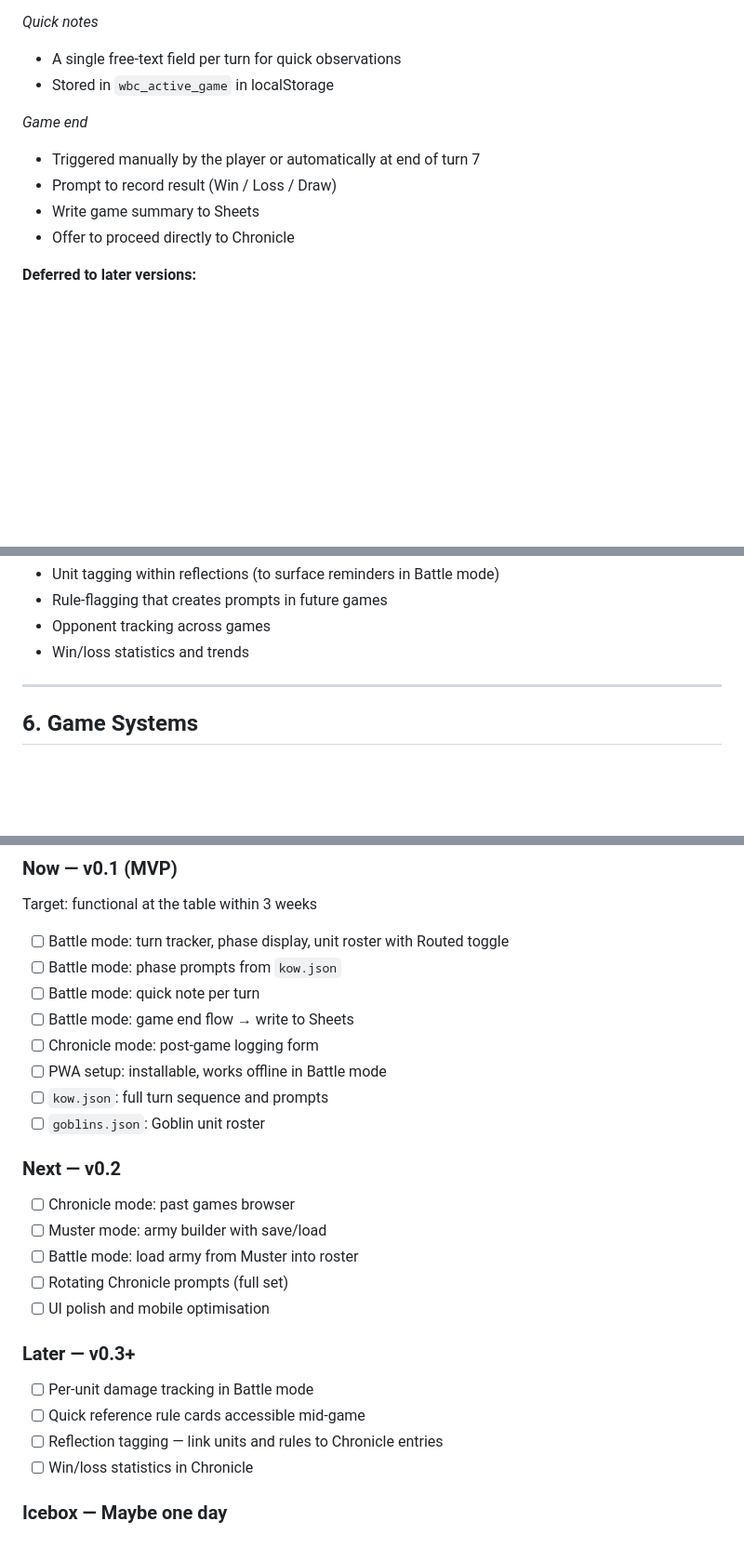
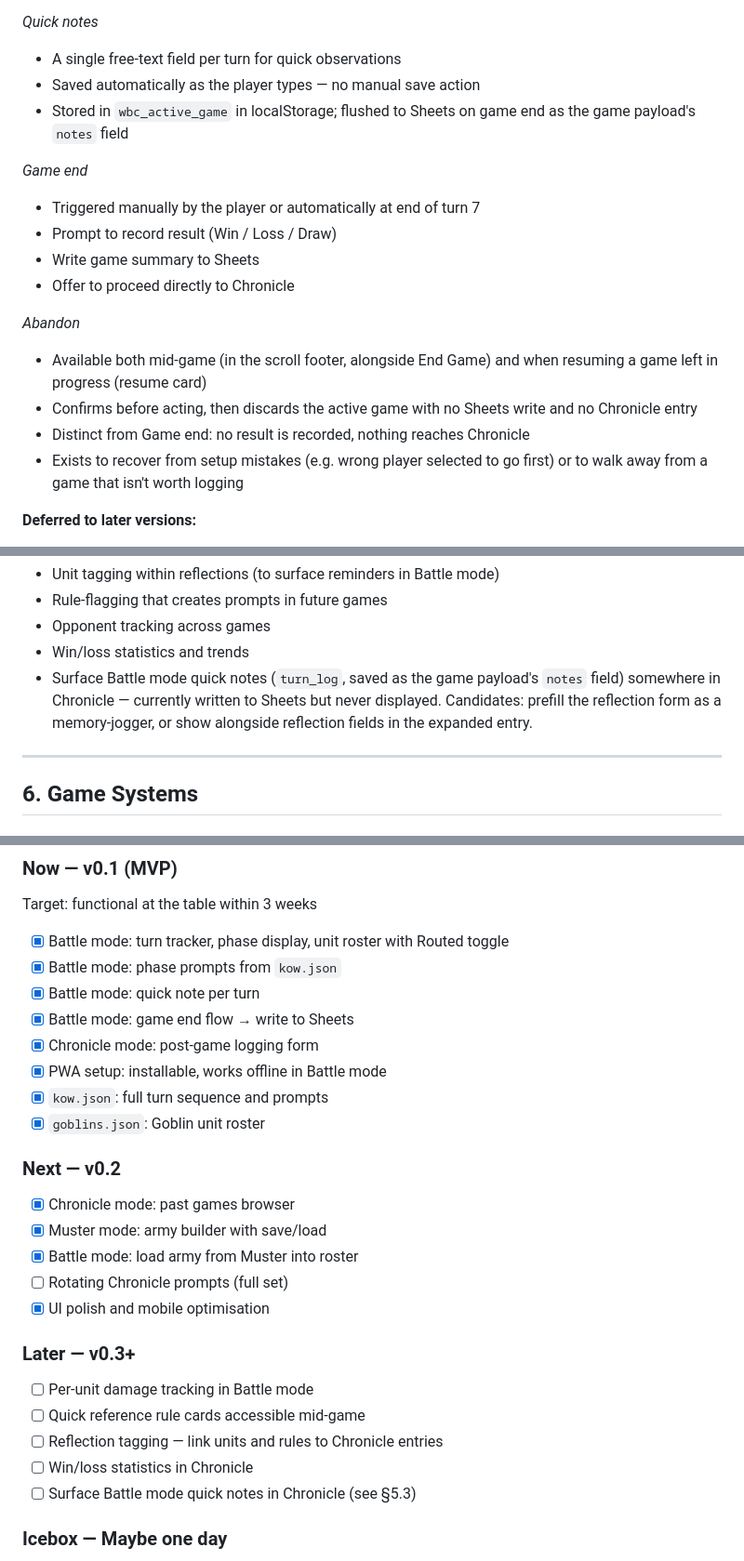
Before and after one commit to nimbrethil81/warboss-companion-dev, a Markdown page: SPEC.md, 3 parts joined by grey strips. Shown at 93% size. GitHub-like rendering; blank space fills up the shorter version.

```diff
--- a/SPEC.md
+++ b/SPEC.md
@@ -551,13 +551,24 @@ Static reference for the Goblin army. Used in Muster to build rosters and in Bat
 
 *Quick notes*
 - A single free-text field per turn for quick observations
-- Stored in `wbc_active_game` in localStorage
+- Saved automatically as the player types — no manual save action
+- Stored in `wbc_active_game` in localStorage; flushed to Sheets on game
+  end as the game payload's `notes` field
 
 *Game end*
 - Triggered manually by the player or automatically at end of turn 7
 - Prompt to record result (Win / Loss / Draw)
 - Write game summary to Sheets
 - Offer to proceed directly to Chronicle
+
+*Abandon*
+- Available both mid-game (in the scroll footer, alongside End Game) and
+  when resuming a game left in progress (resume card)
+- Confirms before acting, then discards the active game with no Sheets
+  write and no Chronicle entry
+- Distinct from Game end: no result is recorded, nothing reaches Chronicle
+- Exists to recover from setup mistakes (e.g. wrong player selected to go
+  first) or to walk away from a game that isn't worth logging
 
 **Deferred to later versions:**
 - Per-unit damage tracking
@@ -607,6 +618,10 @@ Static reference for the Goblin army. Used in Muster to build rosters and in Bat
 - Rule-flagging that creates prompts in future games
 - Opponent tracking across games
 - Win/loss statistics and trends
+- Surface Battle mode quick notes (`turn_log`, saved as the game payload's
+  `notes` field) somewhere in Chronicle — currently written to Sheets but
+  never displayed. Candidates: prefill the reflection form as a
+  memory-jogger, or show alongside reflection fields in the expanded entry.
 
 ---
 
@@ -638,27 +653,28 @@ The app's JS reads the game system dynamically from the JSON manifests — there
 ### Now — v0.1 (MVP)
 Target: functional at the table within 3 weeks
 
-- [ ] Battle mode: turn tracker, phase display, unit roster with Routed toggle
-- [ ] Battle mode: phase prompts from `kow.json`
-- [ ] Battle mode: quick note per turn
-- [ ] Battle mode: game end flow → write to Sheets
-- [ ] Chronicle mode: post-game logging form
-- [ ] PWA setup: installable, works offline in Battle mode
-- [ ] `kow.json`: full turn sequence and prompts
-- [ ] `goblins.json`: Goblin unit roster
+- [x] Battle mode: turn tracker, phase display, unit roster with Routed toggle
+- [x] Battle mode: phase prompts from `kow.json`
+- [x] Battle mode: quick note per turn
+- [x] Battle mode: game end flow → write to Sheets
+- [x] Chronicle mode: post-game logging form
+- [x] PWA setup: installable, works offline in Battle mode
+- [x] `kow.json`: full turn sequence and prompts
+- [x] `goblins.json`: Goblin unit roster
 
 ### Next — v0.2
-- [ ] Chronicle mode: past games browser
-- [ ] Muster mode: army builder with save/load
-- [ ] Battle mode: load army from Muster into roster
+- [x] Chronicle mode: past games browser
+- [x] Muster mode: army builder with save/load
+- [x] Battle mode: load army from Muster into roster
 - [ ] Rotating Chronicle prompts (full set)
-- [ ] UI polish and mobile optimisation
+- [x] UI polish and mobile optimisation
 
 ### Later — v0.3+
 - [ ] Per-unit damage tracking in Battle mode
 - [ ] Quick reference rule cards accessible mid-game
 - [ ] Reflection tagging — link units and rules to Chronicle entries
 - [ ] Win/loss statistics in Chronicle
+- [ ] Surface Battle mode quick notes in Chronicle (see §5.3)
 
 ### Icebox — Maybe one day
 - [ ] Second game system support
```
Also changed, not shown: other parts of SPEC.md (+1 -1 lines).
